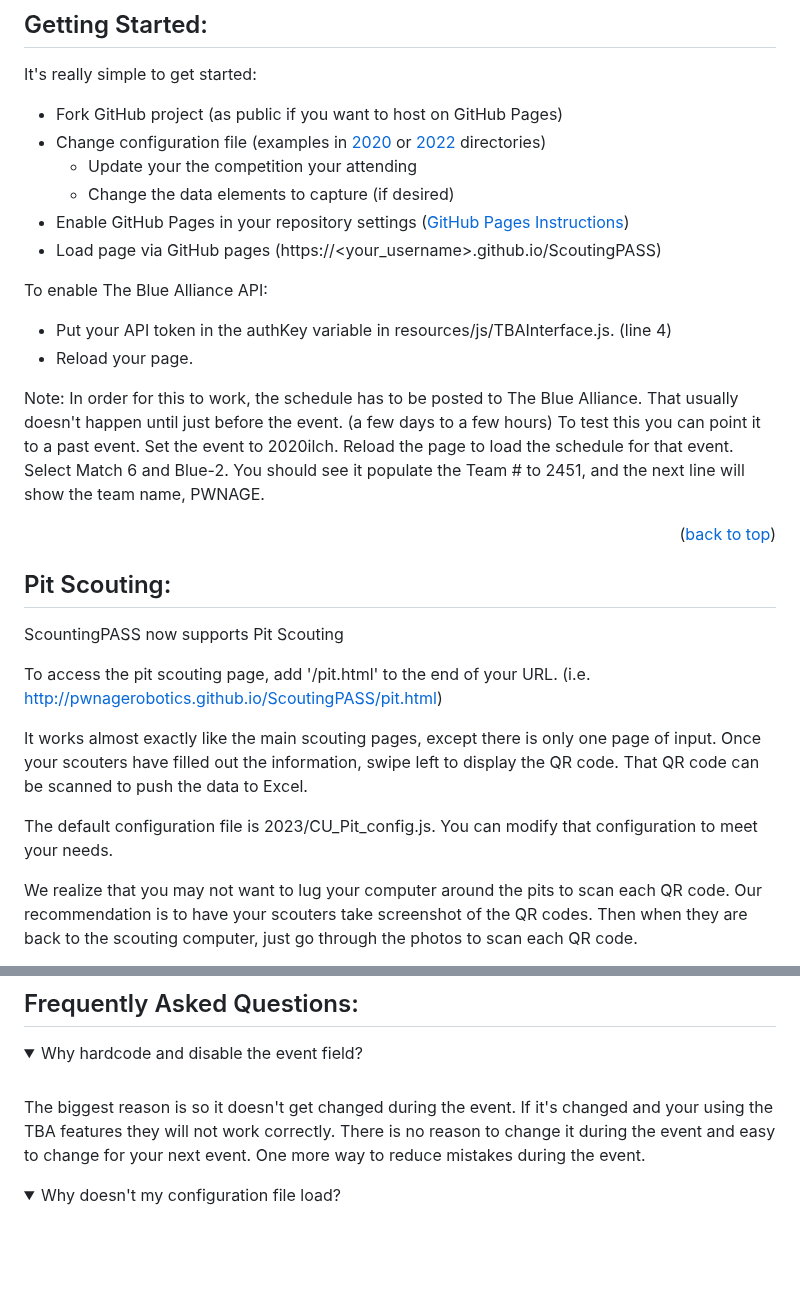
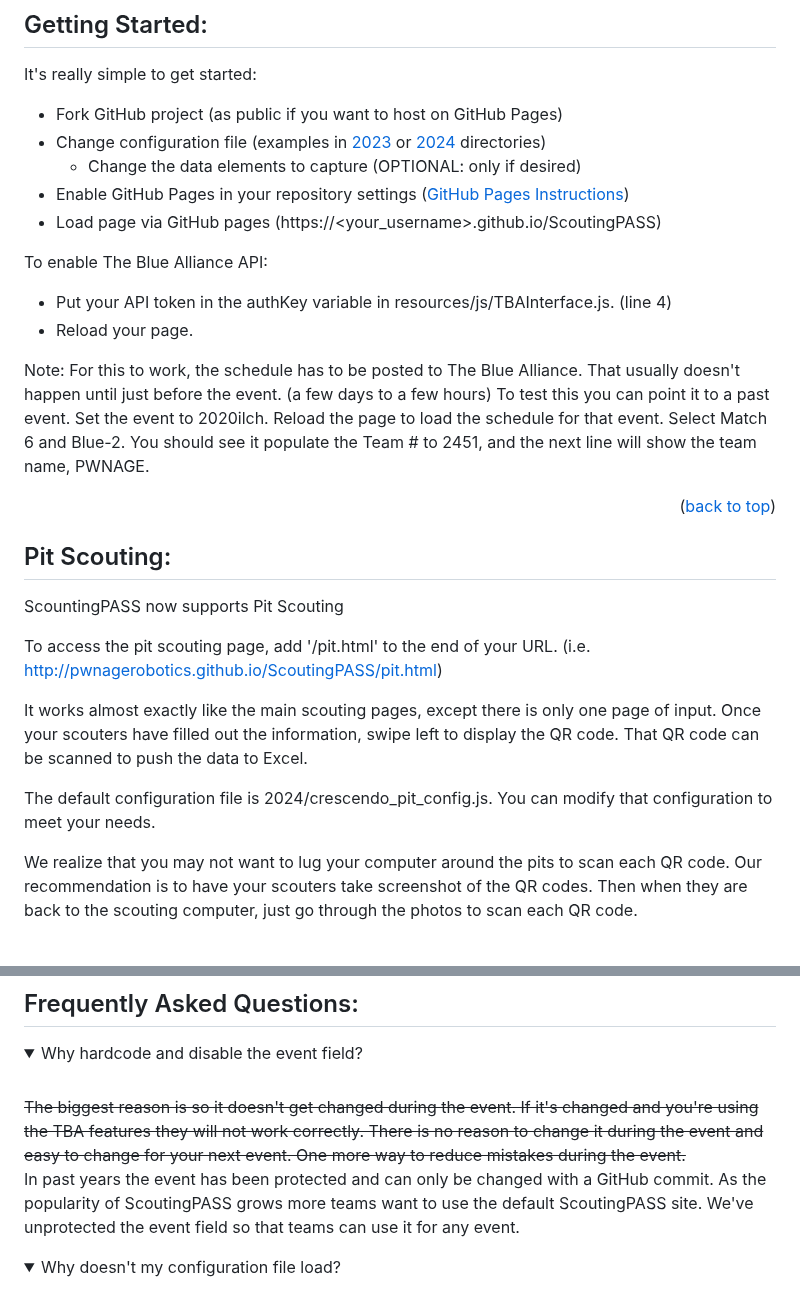
Before and after one commit to PWNAGERobotics/ScoutingPASS, a Markdown page: README.md, 2 parts joined by grey strips. GitHub-like rendering; folded sections open; blank space fills up the shorter version.

```diff
--- a/README.md
+++ b/README.md
@@ -89,9 +89,8 @@ The QR code can be read by a web camera or hand scanner to import the data into
 ## Getting Started:
 It's really simple to get started:
 * Fork GitHub project (as public if you want to host on GitHub Pages)
-* Change configuration file (examples in [2020](2020) or [2022](2022) directories)
-  * Update your the competition your attending
-  * Change the data elements to capture (if desired)
+* Change configuration file (examples in [2023](2023) or [2024](2024) directories)
+  * Change the data elements to capture (OPTIONAL: only if desired)
 * Enable GitHub Pages in your repository settings ([GitHub Pages Instructions](https://pages.github.com/))
 * Load page via GitHub pages (https://<your_username>.github.io/ScoutingPASS)
 <p>
@@ -100,7 +99,7 @@ To enable The Blue Alliance API:
 * Put your API token in the authKey variable in resources/js/TBAInterface.js.  (line 4)
 * Reload your page.
 
-Note: In order for this to work, the schedule has to be posted to The Blue Alliance.  That usually doesn't happen until just before the event. (a few days to a few hours)  To test this you can point it to a past event.   Set the event to 2020ilch.   Reload the page to load the schedule for that event. Select Match 6 and Blue-2.  You should see it populate the Team # to 2451, and the next line will show the team name, PWNAGE.
+Note: For this to work, the schedule has to be posted to The Blue Alliance.  That usually doesn't happen until just before the event. (a few days to a few hours)  To test this you can point it to a past event.   Set the event to 2020ilch.   Reload the page to load the schedule for that event. Select Match 6 and Blue-2.  You should see it populate the Team # to 2451, and the next line will show the team name, PWNAGE.
 
 <p align="right">(<a href="#top">back to top</a>)</p>
 <div id="pit-scouting"></div>
@@ -113,7 +112,7 @@ To access the pit scouting page, add '/pit.html' to the end of your URL.  (i.e.
 
 It works almost exactly like the main scouting pages, except there is only one page of input.   Once your scouters have filled out the information, swipe left to display the QR code.   That QR code can be scanned to push the data to Excel.
 
-The default configuration file is 2023/CU_Pit_config.js.   You can modify that configuration to meet your needs.
+The default configuration file is 2024/crescendo_pit_config.js.   You can modify that configuration to meet your needs.
 
 We realize that you may not want to lug your computer around the pits to scan each QR code.  Our recommendation is to have your scouters take screenshot of the QR codes.   Then when they are back to the scouting computer, just go through the photos to scan each QR code.
 
@@ -153,7 +152,9 @@ Don't forget to give the project a star!
 
 <details><summary>Why hardcode and disable the event field?</summary>
 <br />
-The biggest reason is so it doesn't get changed during the event.  If it's changed and your using the TBA features they will not work correctly.  There is no reason to change it during the event and easy to change for your next event.  One more way to reduce mistakes during the event.
+<strike>The biggest reason is so it doesn't get changed during the event.  If it's changed and you're using the TBA features they will not work correctly.  There is no reason to change it during the event and easy to change for your next event.  One more way to reduce mistakes during the event.</strike>
+
+In past years the event has been protected and can only be changed with a GitHub commit.  As the popularity of ScoutingPASS grows more teams want to use the default ScoutingPASS site.  We've unprotected the event field so that teams can use it for any event.
 </details>
 
 <details><summary>Why doesn't my configuration file load?</summary>
```
